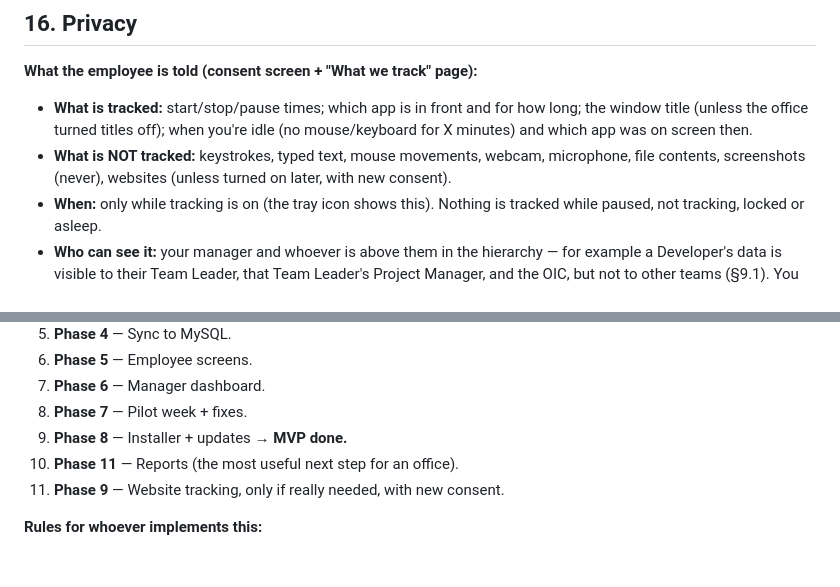
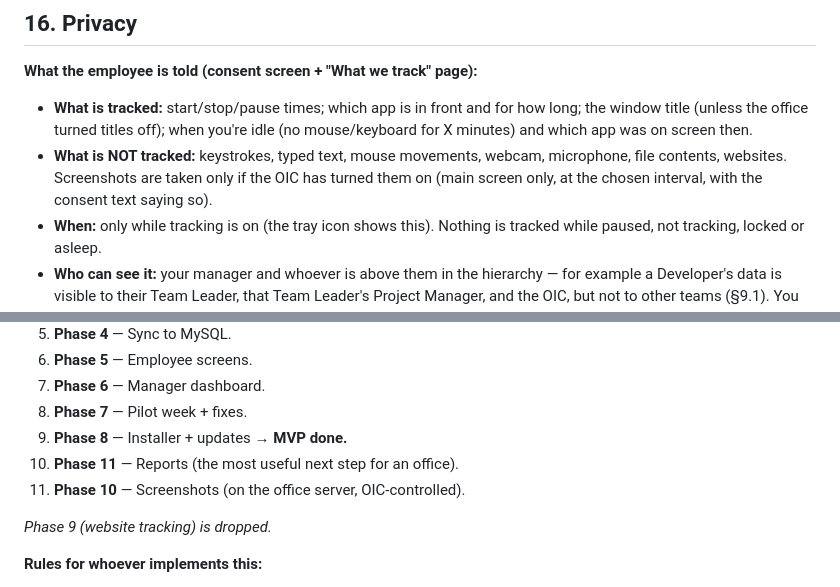
Before and after one commit to CITC-SDMD/time-tracker, a Markdown page: docs/DEVELOPMENT_PLAN.md, 2 parts joined by grey strips. Rendered like a GitHub page; blank space fills up the shorter version.

```diff
--- a/docs/DEVELOPMENT_PLAN.md
+++ b/docs/DEVELOPMENT_PLAN.md
@@ -1708,7 +1723,7 @@ PASS: within target.
 **What the employee is told (consent screen + "What we track" page):**
 
 - **What is tracked:** start/stop/pause times; which app is in front and for how long; the window title (unless the office turned titles off); when you're idle (no mouse/keyboard for X minutes) and which app was on screen then.
-- **What is NOT tracked:** keystrokes, typed text, mouse movements, webcam, microphone, file contents, screenshots (never), websites (unless turned on later, with new consent).
+- **What is NOT tracked:** keystrokes, typed text, mouse movements, webcam, microphone, file contents, websites. Screenshots are taken only if the OIC has turned them on (main screen only, at the chosen interval, with the consent text saying so).
 - **When:** only while tracking is on (the tray icon shows this). Nothing is tracked while paused, not tracking, locked or asleep.
 - **Who can see it:** your manager and whoever is above them in the hierarchy — for example a Developer's data is visible to their Team Leader, that Team Leader's Project Manager, and the OIC, but not to other teams (§9.1). You can always see your own data in the app.
 - **How long it's kept:** permanently on the office server.
@@ -1781,7 +1796,9 @@ The MVP is complete when **all** of these are true on the release build:
 8. **Phase 7** — Pilot week + fixes.
 9. **Phase 8** — Installer + updates → **MVP done.**
 10. **Phase 11** — Reports (the most useful next step for an office).
-11. **Phase 9** — Website tracking, only if really needed, with new consent.
+11. **Phase 10** — Screenshots (on the office server, OIC-controlled).
+
+*Phase 9 (website tracking) is dropped.*
 
 **Rules for whoever implements this:**
 - Finish and test one phase before starting the next.
```
Also changed, not shown: other parts of docs/DEVELOPMENT_PLAN.md (+36 -21 lines).
